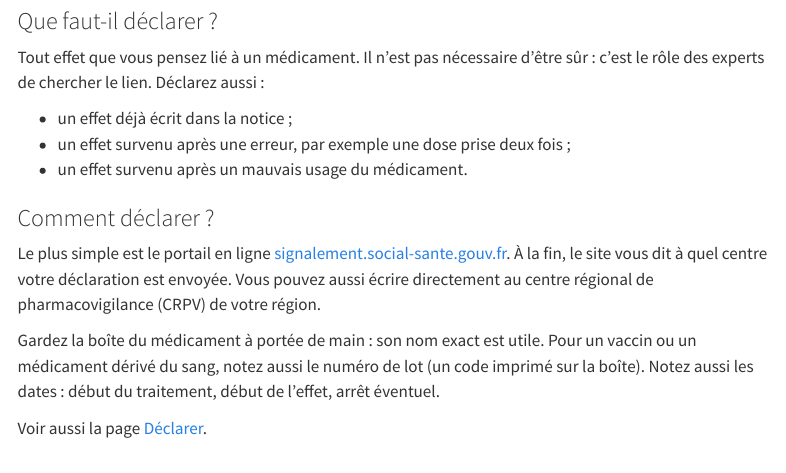
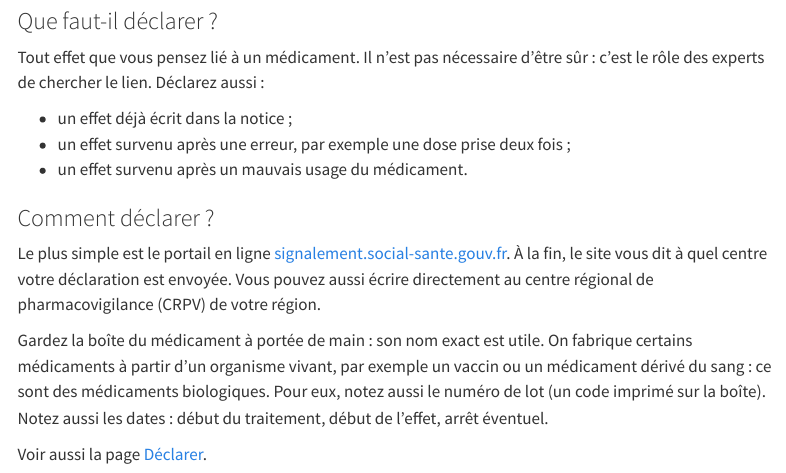
Before and after one commit to BasileChretien/pharmacovigilance-normandie, a Quarto document (comprendre/pourquoi-declarer.qmd): the page in a window 1100 px wide, from 580 px down. Rendered offline with R 4.5, knitr and Pandoc in place of Quarto, with nearby package versions; menus at the side of the page are left out.

Commit message:
fix: lot number for every biological medicine (review of #47)
The ANSM form cerfa 10011*07 asks for the lot number of biological
medicines, « par exemple médicament dérivé du sang ou vaccin »: the
patient text named only those two examples as if they were the list.
It now explains « médicament biologique » and keeps the examples open.

Also: the relecture row on art. 23 says which paragraphs were compared
with the 2012 text; the triangle-noir source title names art. 23 only.

```diff
--- a/comprendre/pourquoi-declarer.qmd
+++ b/comprendre/pourquoi-declarer.qmd
@@ -89,7 +89,7 @@ Tout effet que vous pensez lié à un médicament. Il n'est pas nécessaire d'ê
 
 Le plus simple est le portail en ligne [signalement.social-sante.gouv.fr](https://signalement.social-sante.gouv.fr/). À la fin, le site vous dit à quel centre votre déclaration est envoyée. Vous pouvez aussi écrire directement au centre régional de pharmacovigilance (CRPV) de votre région.
 
-Gardez la boîte du médicament à portée de main : son nom exact est utile. Pour un vaccin ou un médicament dérivé du sang, notez aussi le numéro de lot (un code imprimé sur la boîte). Notez aussi les dates : début du traitement, début de l'effet, arrêt éventuel.
+Gardez la boîte du médicament à portée de main : son nom exact est utile. On fabrique certains médicaments à partir d'un organisme vivant, par exemple un vaccin ou un médicament dérivé du sang : ce sont des médicaments biologiques. Pour eux, notez aussi le numéro de lot (un code imprimé sur la boîte). Notez aussi les dates : début du traitement, début de l'effet, arrêt éventuel.
 
 Voir aussi la page [Déclarer](../declarer.qmd).
 
```
Also changed, not shown: comprendre/triangle-noir.qmd (+1 -1 lines), docs/relecture.md.
